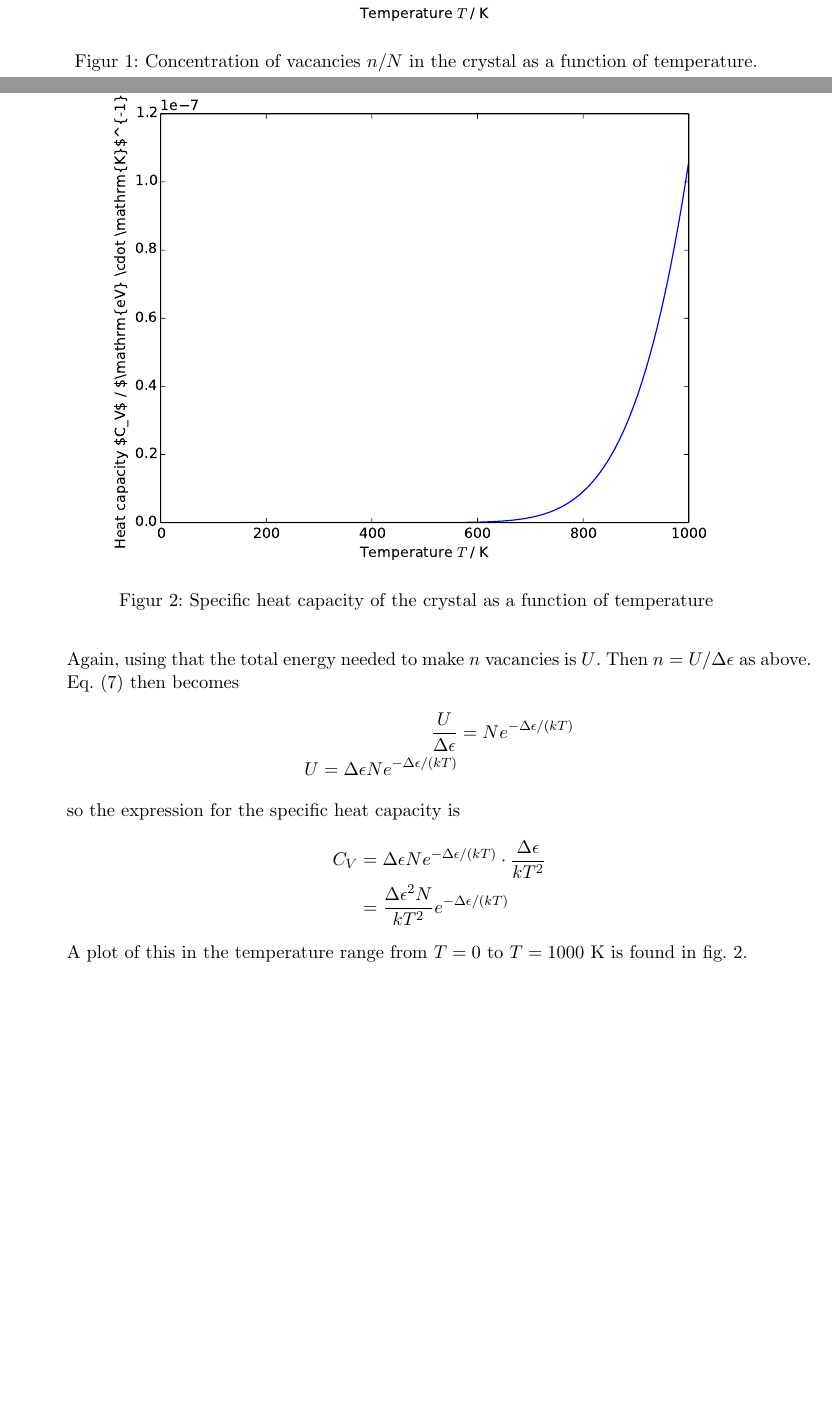
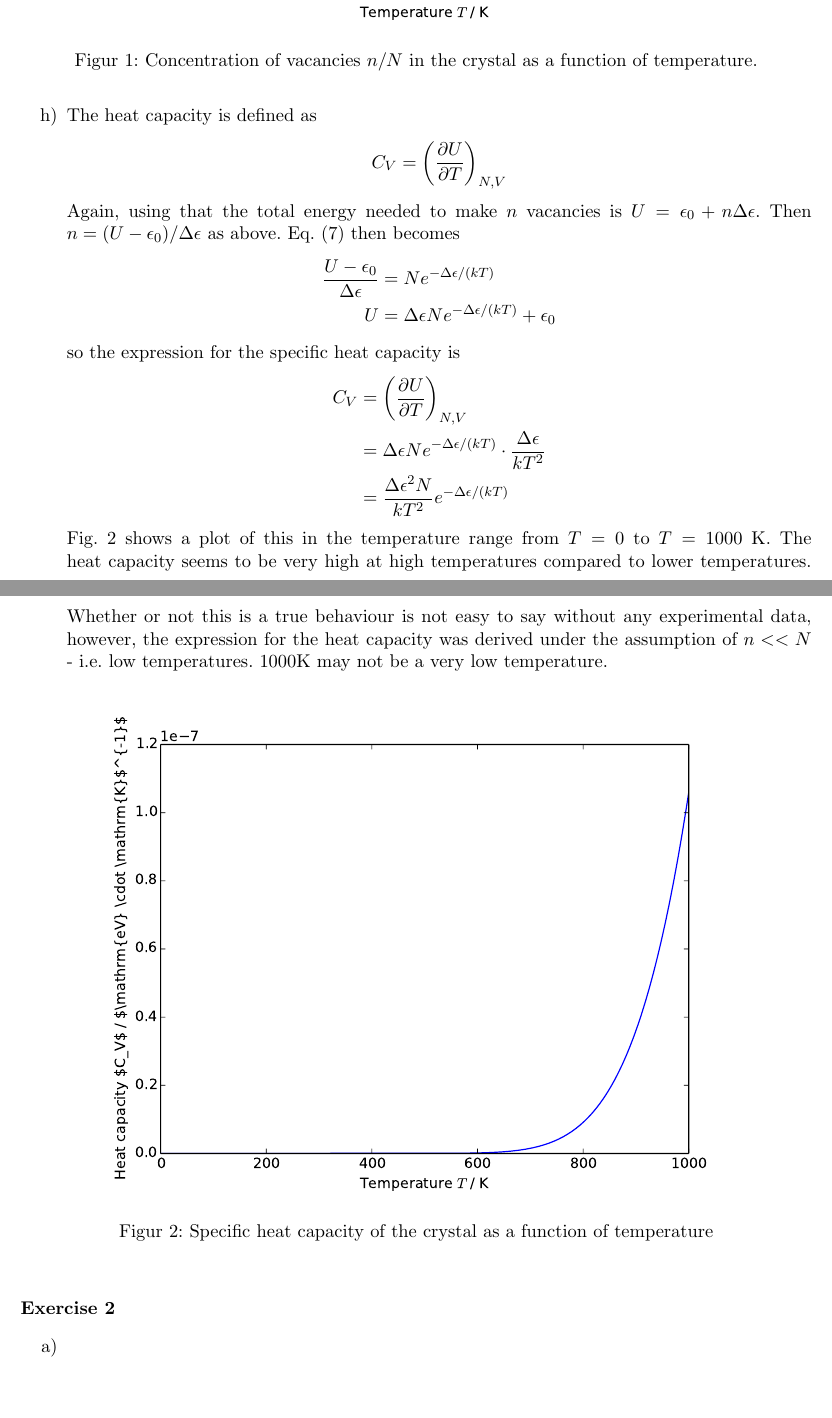
Before and after one commit to olegjo/FYS2160-Oblig-3, a LaTeX document (FYS2160_oblig_3.tex): two parts of pages 3 and 4 of 4, joined at a grey line, cut so that both start at the same text, the shorter picture padded with empty space. Compiled offline with pdfLaTeX.

Commit message:
Task 1 done.
Changed U=ndelta epsilon to U=epsilon_0 + n delta epsilon according to
Eirik

```diff
--- a/FYS2160_oblig_3.tex
+++ b/FYS2160_oblig_3.tex
@@ -156,7 +156,7 @@
 
 		\item[g)]
 			Assuming $\Delta \epsilon = 1$ eV, the concentration of vacancies $n/N$ is plotted in fig. \ref{fig: concentration of vacancies}
-			\begin{figure}
+			\begin{figure}[H]
 				\centering
 				\includegraphics[scale=0.7, clip=true, trim= 0 0 0 0]{FYS2160-oblig-3-fig-conc-n-T.pdf}
 				\caption{Concentration of vacancies $n/N$ in the crystal as a function of temperature.}
@@ -171,18 +171,19 @@
 			\begin{align*}
 				C_V = \left( \frac{\partial U}{\partial T} \right) _{N,V}
 			\end{align*}
-			Again, using that the total energy needed to make $n$ vacancies is $U$. Then $n=U/\Delta \epsilon$ as above. Eq. \eqref{eq: crystal number of vacancies n(T)} then becomes
+			Again, using that the total energy needed to make $n$ vacancies is $U=\epsilon_0+n\Delta \epsilon$. Then $n=(U-\epsilon_0)/\Delta \epsilon$ as above. Eq. \eqref{eq: crystal number of vacancies n(T)} then becomes
 			\begin{align*}
-				\frac{U}{\Delta \epsilon} &= Ne^{-\Delta \epsilon/(kT)} \\
-				U = \Delta \epsilon Ne^{-\Delta \epsilon /(kT)}
+				\frac{U-\epsilon_0}{\Delta \epsilon} &= Ne^{-\Delta \epsilon/(kT)} \\
+				U &= \Delta \epsilon Ne^{-\Delta \epsilon /(kT)}  + \epsilon_0
 			\end{align*}
 			so the expression for the specific heat capacity is
 			\begin{align*}
-				C_V &= \Delta \epsilon Ne^{-\Delta \epsilon/(kT)} \cdot \frac{\Delta \epsilon}{kT^2} \\
+				C_V &=  \left( \frac{\partial U}{\partial T} \right) _{N,V} \\
+				&= \Delta \epsilon Ne^{-\Delta \epsilon/(kT)} \cdot \frac{\Delta \epsilon}{kT^2} \\
 				&= \frac{\Delta \epsilon^2 N}{kT^2}e^{-\Delta \epsilon /(kT)}
 			\end{align*}
-			A plot of this in the temperature range from $T=0$ to $T=1000$ K is found in fig. \ref{fig: crystal heat capacity}.
-			\begin{figure}
+			Fig. \ref{fig: crystal heat capacity} shows a plot of this in the temperature range from $T=0$ to $T=1000$ K. The heat capacity seems to be very high at high temperatures compared to lower temperatures. Whether or not this is a true behaviour is not easy to say without any experimental data, however, the expression for the heat capacity was derived under the assumption of $n<<N$ - i.e. low temperatures. 1000K may not be a very low temperature.
+			\begin{figure}[H]
 				\centering
 				\includegraphics[scale=0.7, clip=true, trim= 0 0 0 0]{FYS2160-oblig-3-fig-heat-capacity.pdf}
 				\caption{Specific heat capacity of the crystal as a function of temperature}
@@ -194,6 +195,13 @@
 \end{exercise}
 
 
+
+\begin{exercise}
+	\begin{itemize}
+		\item[a)]
+	\end{itemize}
+\end{exercise}
+
 \begin{bottompar}
 \begin{center}
 	Oblig \ObligNumber slutt
```
Also changed, not shown: FYS2160_oblig_3.pdf, FYS2160_oblig_3.tex (16 more changed lines), 1 other file.
